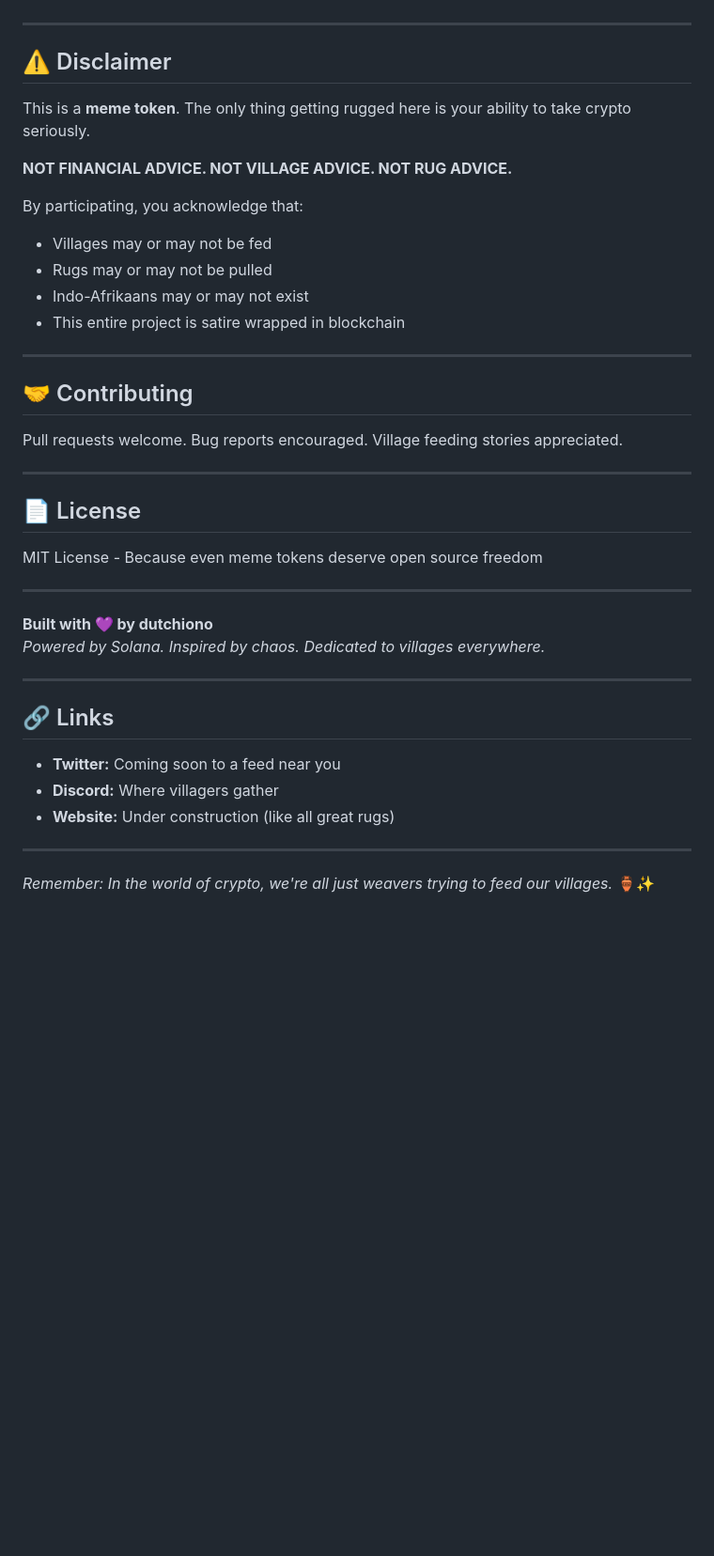
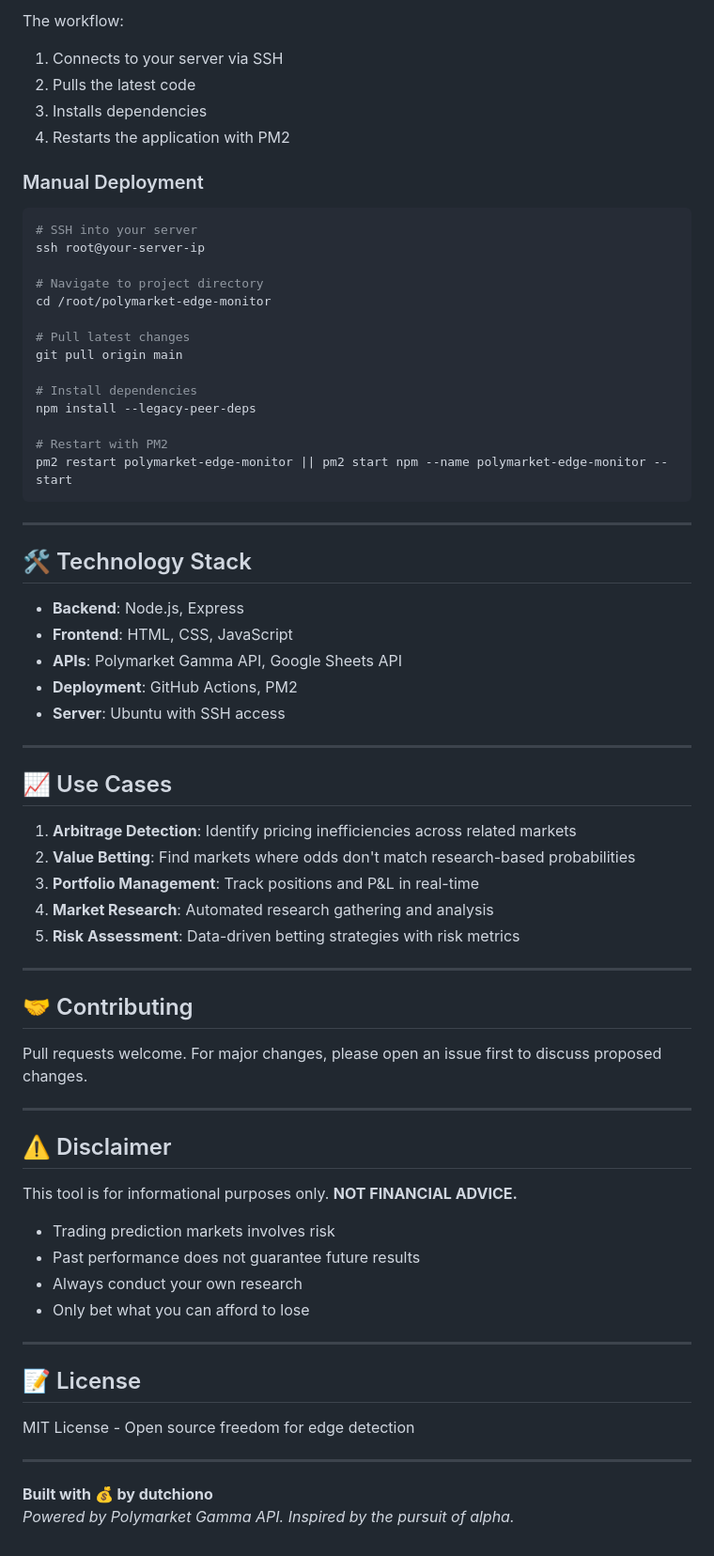
Before and after one commit to dutchiono/polymarket-edge-monitor, a Markdown page: README.md, the part around one of its changes. Shown at 94% size. GitHub-like rendering; blank space fills up the shorter version.

````diff
--- a/README.md
+++ b/README.md
@@ -94,43 +155,72 @@ The Indo-Afrikaan Rug Machine runs on a Solana SPL token program with the follow
+The workflow:
+1. Connects to your server via SSH
+2. Pulls the latest code
+3. Installs dependencies
+4. Restarts the application with PM2
+
+### Manual Deployment
+
+```bash
+# SSH into your server
+ssh root@your-server-ip
+
+# Navigate to project directory
+cd /root/polymarket-edge-monitor
+
+# Pull latest changes
+git pull origin main
+
+# Install dependencies
+npm install --legacy-peer-deps
+
+# Restart with PM2
+pm2 restart polymarket-edge-monitor || pm2 start npm --name polymarket-edge-monitor -- start
+```
+
+---
+
+## 🛠️ Technology Stack
+
+- **Backend**: Node.js, Express
+- **Frontend**: HTML, CSS, JavaScript
+- **APIs**: Polymarket Gamma API, Google Sheets API
+- **Deployment**: GitHub Actions, PM2
+- **Server**: Ubuntu with SSH access
+
+---
+
+## 📈 Use Cases
+
+1. **Arbitrage Detection**: Identify pricing inefficiencies across related markets
+2. **Value Betting**: Find markets where odds don't match research-based probabilities
+3. **Portfolio Management**: Track positions and P&L in real-time
+4. **Market Research**: Automated research gathering and analysis
+5. **Risk Assessment**: Data-driven betting strategies with risk metrics
+
+---
+
+## 🤝 Contributing
+
+Pull requests welcome. For major changes, please open an issue first to discuss proposed changes.
 
 ---
 
 ## ⚠️ Disclaimer
 
-This is a **meme token**. The only thing getting rugged here is your ability to take crypto seriously.
+This tool is for informational purposes only. **NOT FINANCIAL ADVICE.**
 
-**NOT FINANCIAL ADVICE. NOT VILLAGE ADVICE. NOT RUG ADVICE.**
-
-By participating, you acknowledge that:
-- Villages may or may not be fed
-- Rugs may or may not be pulled
-- Indo-Afrikaans may or may not exist
-- This entire project is satire wrapped in blockchain
+- Trading prediction markets involves risk
+- Past performance does not guarantee future results
+- Always conduct your own research
+- Only bet what you can afford to lose
 
 ---
 
-## 🤝 Contributing
+## 📝 License
 
-Pull requests welcome. Bug reports encouraged. Village feeding stories appreciated.
+MIT License - Open source freedom for edge detection
 
 ---
 
-## 📄 License
-
-MIT License - Because even meme tokens deserve open source freedom
-
----
-
-**Built with 💜 by dutchiono**
-*Powered by Solana. Inspired by chaos. Dedicated to villages everywhere.*
-
----
-
-## 🔗 Links
-
-- **Twitter:** Coming soon to a feed near you
-- **Discord:** Where villagers gather
-- **Website:** Under construction (like all great rugs)
-
----
-
-*Remember: In the world of crypto, we're all just weavers trying to feed our villages.* 🏺✨
+**Built with 💰 by dutchiono**
+*Powered by Polymarket Gamma API. Inspired by the pursuit of alpha.*
````
Also changed, not shown: other parts of README.md (+121 -60 lines).
